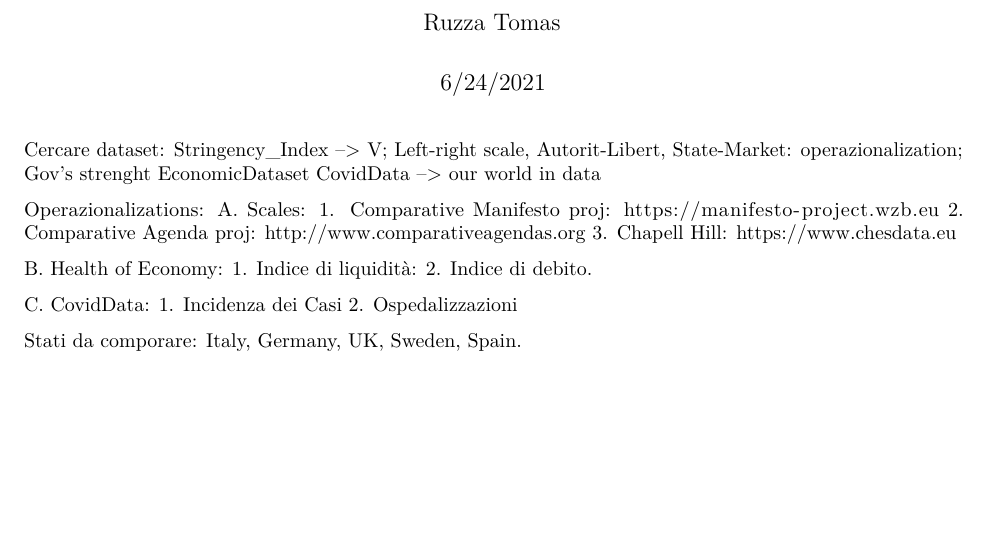
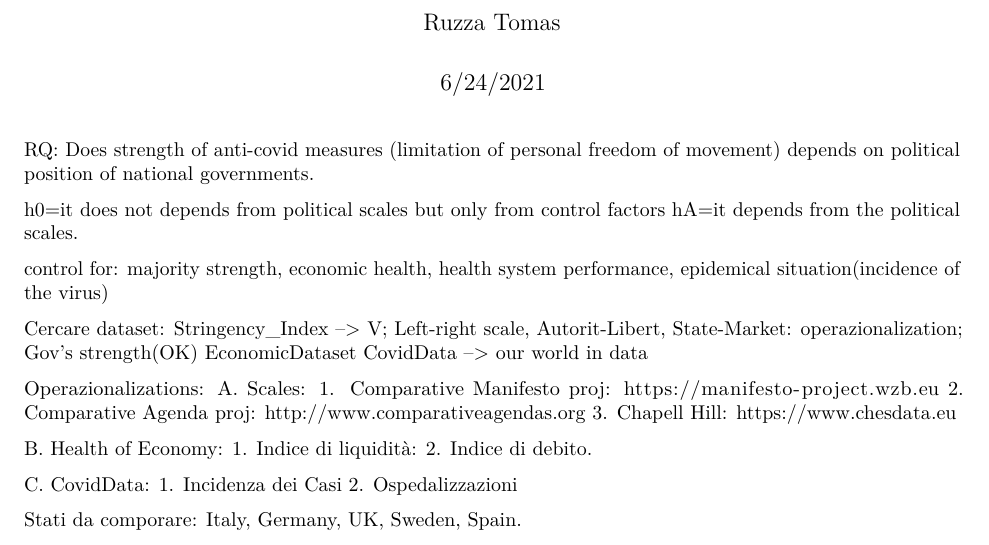
Before and after one commit to Haoics/MultivariareAnalysis, an R Markdown document (Docs/TASKS.Rmd): part of the page, cut so that both start at the same text, the shorter picture padded with empty space. Rendered offline with R 4.5, knitr and Pandoc, then LaTeX, with nearby package versions.

Commit message:
update tasks

```diff
--- a/Docs/TASKS.Rmd
+++ b/Docs/TASKS.Rmd
@@ -4,10 +4,16 @@ author: "Ruzza Tomas"
 date: "6/24/2021"
 output: pdf_document
 ---
+RQ: Does strength of anti-covid measures (limitation of personal freedom of movement) depends on political position of national governments.
+
+h0=it does not depends from political scales but only from control factors
+hA=it depends from the political scales.
+
+control for: majority strength, economic health, health system performance, epidemical situation(incidence of the virus)
 
 Cercare dataset:
 Stringency_Index --> V;
-Left-right scale, Autorit-Libert, State-Market: operazionalization; Gov's strenght
+Left-right scale, Autorit-Libert, State-Market: operazionalization; Gov's strength(OK)
 EconomicDataset
 CovidData --> our world in data
 
```
